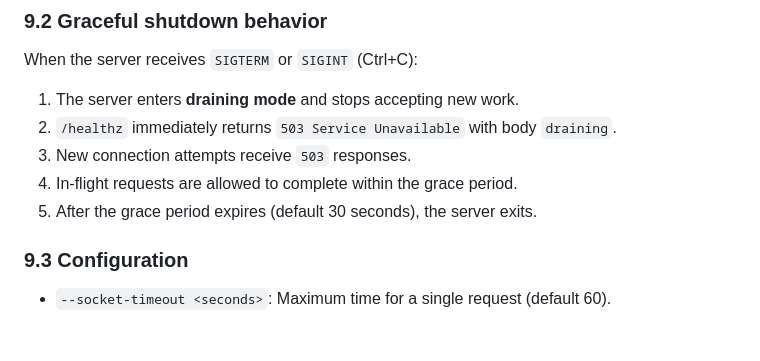
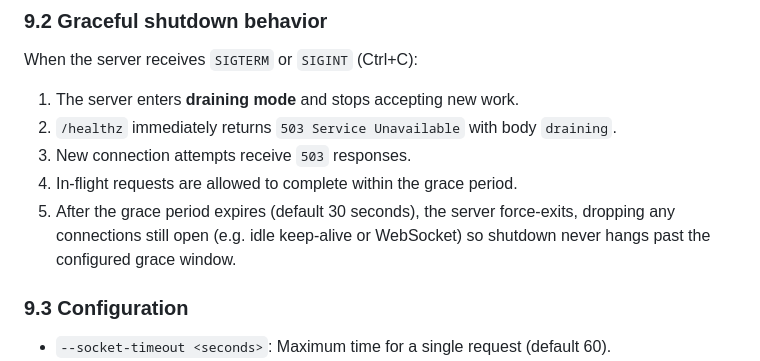
Before and after one commit to seregatipich/http-server-python, a Markdown page: docs/USAGE_GUIDE.md, the part around the change. GitHub-like rendering; blank space fills up the shorter version.

```diff
--- a/docs/USAGE_GUIDE.md
+++ b/docs/USAGE_GUIDE.md
@@ -264,7 +264,9 @@ When the server receives `SIGTERM` or `SIGINT` (Ctrl+C):
 2. `/healthz` immediately returns `503 Service Unavailable` with body `draining`.
 3. New connection attempts receive `503` responses.
 4. In-flight requests are allowed to complete within the grace period.
-5. After the grace period expires (default 30 seconds), the server exits.
+5. After the grace period expires (default 30 seconds), the server force-exits,
+   dropping any connections still open (e.g. idle keep-alive or WebSocket) so
+   shutdown never hangs past the configured grace window.
 
 ### 9.3 Configuration
 
```
Also changed, not shown: README.md (+12 -2 lines).
